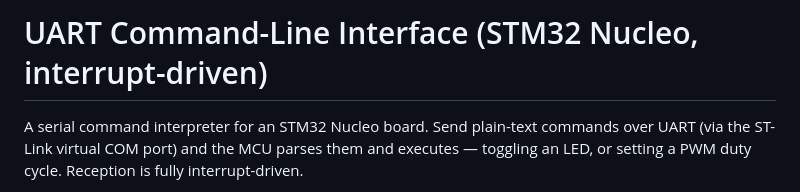
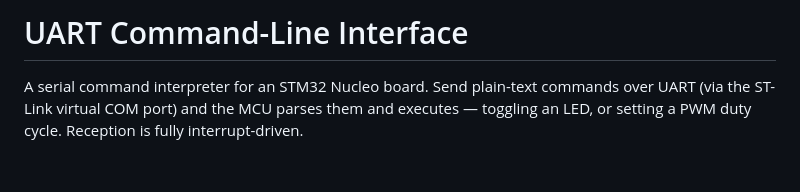
Before and after one commit to ethanluoeng/Firmware-60-day-Challenge, a Markdown page: Week3-Debugging/UART_command_line_interface/README.md, the part around the change. GitHub-like rendering; blank space fills up the shorter version.

Commit message:
Update README title for UART Command-Line Interface
Removed specific reference to STM32 Nucleo and simplified the title.

```diff
--- a/Week3-Debugging/UART_command_line_interface/README.md
+++ b/Week3-Debugging/UART_command_line_interface/README.md
@@ -1,4 +1,4 @@
-# UART Command-Line Interface (STM32 Nucleo, interrupt-driven)
+# UART Command-Line Interface
 
 A serial command interpreter for an STM32 Nucleo board. Send plain-text
 commands over UART (via the ST-Link virtual COM port) and the MCU parses
```
